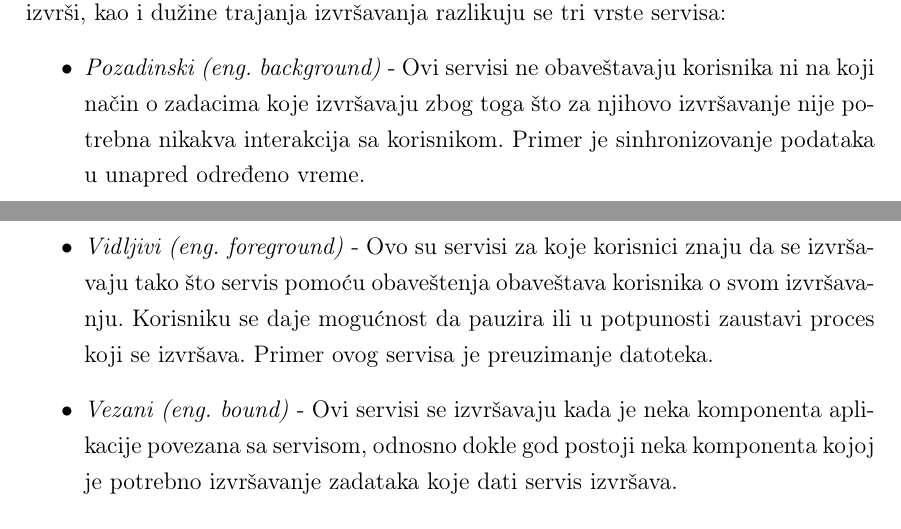
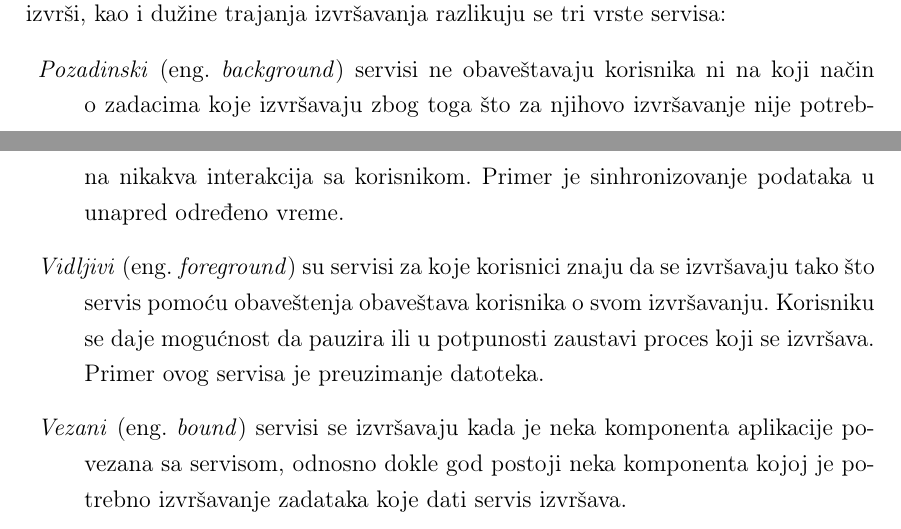
Before and after one commit to tasjenka7/master_rad, a LaTeX document (Tamara Ivanovic master rad/Android/android.tex, which reads Tamara Ivanovic master rad/Android/komponente.tex): two parts of pages 7 and 8 of 9, joined at a grey line, cut so that both start at the same text. Compiled offline with pdfLaTeX.

Commit message:
Izmene 2. poglavlja - Latex fajlovi

```diff
--- a/Tamara Ivanovic master rad/Android/komponente.tex
+++ b/Tamara Ivanovic master rad/Android/komponente.tex
@@ -74,13 +75,13 @@ Metod \textit{onRestart() }se poziva nakon što je aktivnost stopirana, a pre nj
 
 \subsection{Servisi}
 Servis je komponenta koja izvršava svoje zadatke u pozadini i najčešće se koriste za zadatke koji se dugo izvršavaju i koji bi usporili aplikaciju ako bi se izvršavali na glavnoj niti. Servisi nemaju grafički korisnički interfejs, ali mogu da komuniciraju sa ostalim komponentama \cite{book:hellman}. U zavisnosti od tipa zadatka koji se očekuje da servis izvrši, kao i dužine trajanja izvršavanja razlikuju se tri vrste servisa:
-\begin{itemize}
-    \item \textit{Pozadinski (eng. background)} - Ovi servisi ne obaveštavaju korisnika ni na koji način o zadacima koje izvršavaju zbog toga što za njihovo izvršavanje nije potrebna nikakva interakcija sa korisnikom. Primer je sinhronizovanje podataka u unapred određeno vreme.
-    \item \textit{Vidljivi (eng. foreground)} - Ovo su servisi za koje korisnici znaju da se izvršavaju tako što servis pomoću obaveštenja obaveštava korisnika o svom izvršavanju. Korisniku se daje mogućnost da pauzira ili u potpunosti zaustavi proces koji se izvršava. Primer ovog servisa je preuzimanje datoteka.
-    \item \textit{Vezani (eng. bound)} - Ovi servisi se izvršavaju kada je neka komponenta aplikacije povezana sa servisom, odnosno dokle god postoji neka komponenta kojoj je potrebno izvršavanje zadataka koje dati servis izvršava.
-\end{itemize}
+\begin{description}
+    \item \textit{Pozadinski} (eng. \textit{background}) servisi ne obaveštavaju korisnika ni na koji način o zadacima koje izvršavaju zbog toga što za njihovo izvršavanje nije potrebna nikakva interakcija sa korisnikom. Primer je sinhronizovanje podataka u unapred određeno vreme.
+    \item \textit{Vidljivi} (eng. \textit{foreground}) su servisi za koje korisnici znaju da se izvršavaju tako što servis pomoću obaveštenja obaveštava korisnika o svom izvršavanju. Korisniku se daje mogućnost da pauzira ili u potpunosti zaustavi proces koji se izvršava. Primer ovog servisa je preuzimanje datoteka.
+    \item \textit{Vezani} (eng. \textit{bound}) servisi se izvršavaju kada je neka komponenta aplikacije povezana sa servisom, odnosno dokle god postoji neka komponenta kojoj je potrebno izvršavanje zadataka koje dati servis izvršava.
+\end{description}
 
-Na osnovu životnog ciklusa servisa razlikujemo pokrenute (eng. \textit{started}) servise i povezane (eng. \textit{bounded}). Kod pokrenutih servis se inicijalizuje pozivom \textit{startService() }metode, a zaustavlja kada komponenta pozove metod \textit{stopService() }ili ukoliko sam servis pozove\textit{ stopSelf() }metod. Povezani se mogu doživeti kao klijent-server struktura iz razloga što komponente mogu da šalju zahteve servisu, kao i da dohvataju rezultate. U trenutku kada neka komponenta pozove \textit{bindService()} metod i time se poveže sa servisom servis se smatra povezanim, a tek kada se sve komponente aplikacije koje su bile povezane sa njim oslobode pozivom \textit{unbindService() }servis prestaje sa radom. Svi navedeni metodi su iz klase \textit{Service} koju je neophodno da svaki servis nasledi pri implementaciji.
+Na osnovu životnog ciklusa servisa razlikujemo pokrenute (eng. \textit{started}) servise i povezane (eng. \textit{bounded}). Kod pokrenutih servis se inicijalizuje pozivom \textit{startService() }metode, a zaustavlja kada komponenta pozove metod \textit{stopService() }ili ukoliko sam servis pozove\textit{ stopSelf() }metod. Povezani se mogu doživeti kao klijent-server struktura iz razloga što komponente mogu da šalju zahteve servisu, kao i da dohvataju rezultate. U trenutku kada neka komponenta pozove \textit{bindService()} metod i time se poveže sa servisom servis se smatra povezanim, a tek kada se sve komponente aplikacije koje su bile povezane sa njim oslobode pozivom \textit{unbindService()} servis prestaje sa radom. Svi navedeni metodi su iz klase \textit{Service} koju je neophodno da svaki servis nasledi pri implementaciji.
 
 
 \subsection{Prijemnici}
```
Also changed, not shown: Tamara Ivanovic master rad/Android/istorijat.tex (+1 -1 lines), Tamara Ivanovic master rad/Android/brKorisnika.jpg (added), Tamara Ivanovic master rad/Android/komponente.tex (5 more changed lines).
